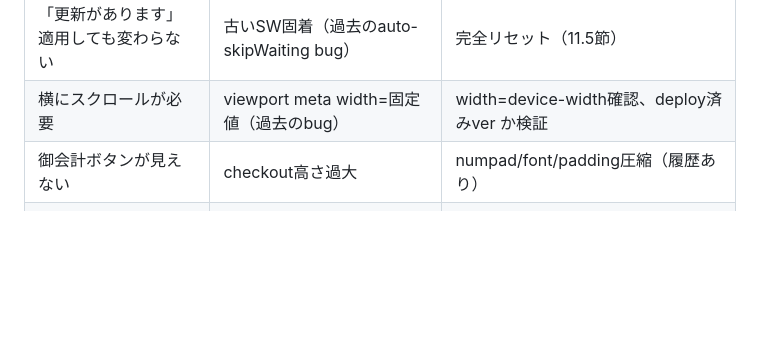
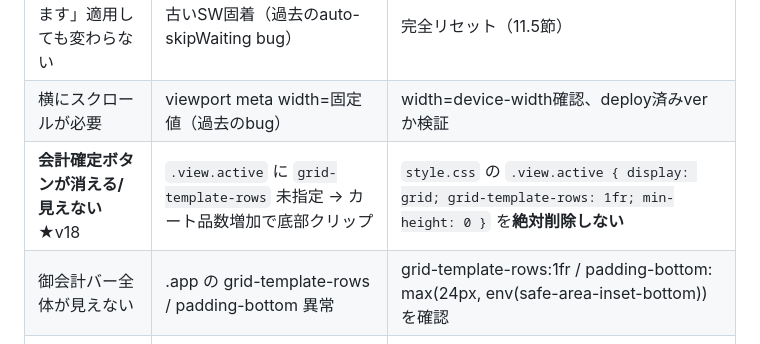
Before and after one commit to puti1982/asahi-seihyou-pos, a Markdown page: PROJECT_CONTEXT.md, the part around the change. GitHub-like rendering; blank space fills up the shorter version.

Commit message:
auto-save: 2026-04-28 00:58:05

```diff
--- a/PROJECT_CONTEXT.md
+++ b/PROJECT_CONTEXT.md
@@ -410,7 +410,8 @@ deploy.sh は以下を自動実行:
 |---|---|---|
 | 「更新があります」適用しても変わらない | 古いSW固着（過去のauto-skipWaiting bug） | 完全リセット（11.5節） |
 | 横にスクロールが必要 | viewport meta width=固定値（過去のbug） | width=device-width確認、deploy済みver か検証 |
-| 御会計ボタンが見えない | checkout高さ過大 | numpad/font/padding圧縮（履歴あり） |
+| **会計確定ボタンが消える/見えない** ★v18 | `.view.active` に `grid-template-rows` 未指定 → カート品数増加で底部クリップ | `style.css` の `.view.active { display: grid; grid-template-rows: 1fr; min-height: 0 }` を**絶対削除しない** |
+| 御会計バー全体が見えない | .app の grid-template-rows / padding-bottom 異常 | grid-template-rows:1fr / padding-bottom: max(24px, env(safe-area-inset-bottom)) を確認 |
 | 「設定データが失われています」毎回 | healthCheck false-positive（過去bug） | ensureDefaultsInitialized確認、修正済 |
 | ホーム画面アイコンが古い | PWA icon キャッシュ | 完全リセットで反映 |
 
```
